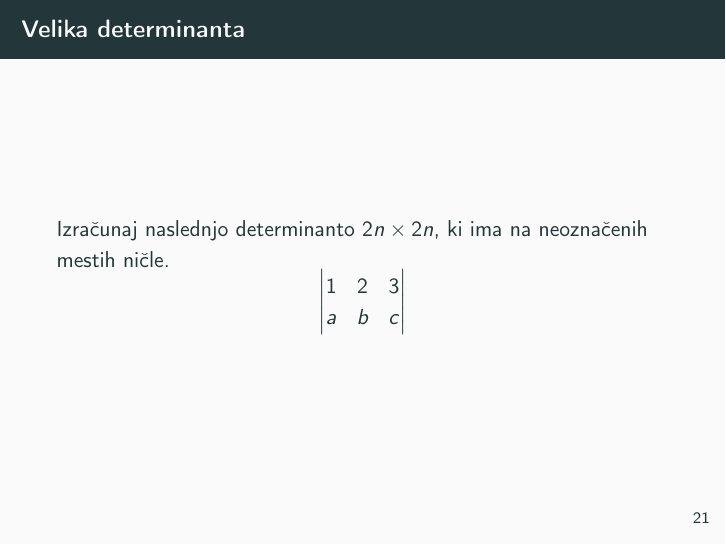
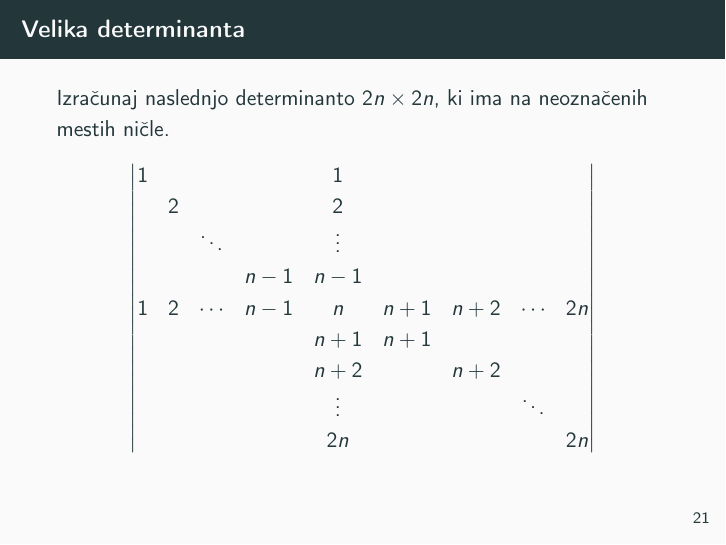
Before and after one commit to TomStamp/racunalniski-praktikum, LaTeX slides (08-prosojnice/prosojnice.tex, which reads 08-prosojnice/prosojnice/6-zaporedja-algebra-grupe.tex): page 52 of 53. Compiled offline with pdfLaTeX.

Commit message:
Dopolnjena determinanta

```diff
--- a/08-prosojnice/prosojnice/6-zaporedja-algebra-grupe.tex
+++ b/08-prosojnice/prosojnice/6-zaporedja-algebra-grupe.tex
@@ -38,12 +38,19 @@
 
 \begin{frame}{Velika determinanta}
 	Izračunaj naslednjo determinanto $2n \times 2n$, ki ima na neoznačenih mestih ničle.
-	$$
-	\begin{vmatrix}
-		1 & 2 & 3\\
-		a & b & c
-		\end{vmatrix}
-	$$
+	\[
+\begin{vmatrix}
+1	&  		&   	&		& 1 	&  		&  		& 		& 		 \\
+ 	& 2 	&  		&		& 2 	&  		& 		& 		& 		 \\
+ 	&  		& \ddots&		& \vdots&  		&  		& 		& 		 \\
+ 	& 		&    	&n-1	& n-1 	&  		& 		& 		& 		 \\
+1	& 2 	& \cdots&n-1	& n 	& n+1 	& n+2	&\cdots &2n 	 \\
+ 	&		& 		&		& n+1 	& n+1 	& 	 	& 	 	& 	 	 \\
+	& 		& 		&		& n+2	& 		& n+2	& 		& 		 \\
+ 	& 	 	& 		&		& \vdots&   	& 		& \ddots&  		\\
+	&		&		&		&2n		&		&		&		&2n
+\end{vmatrix}
+\]
 \end{frame}
 
 \begin{frame}{Grupe}
```
